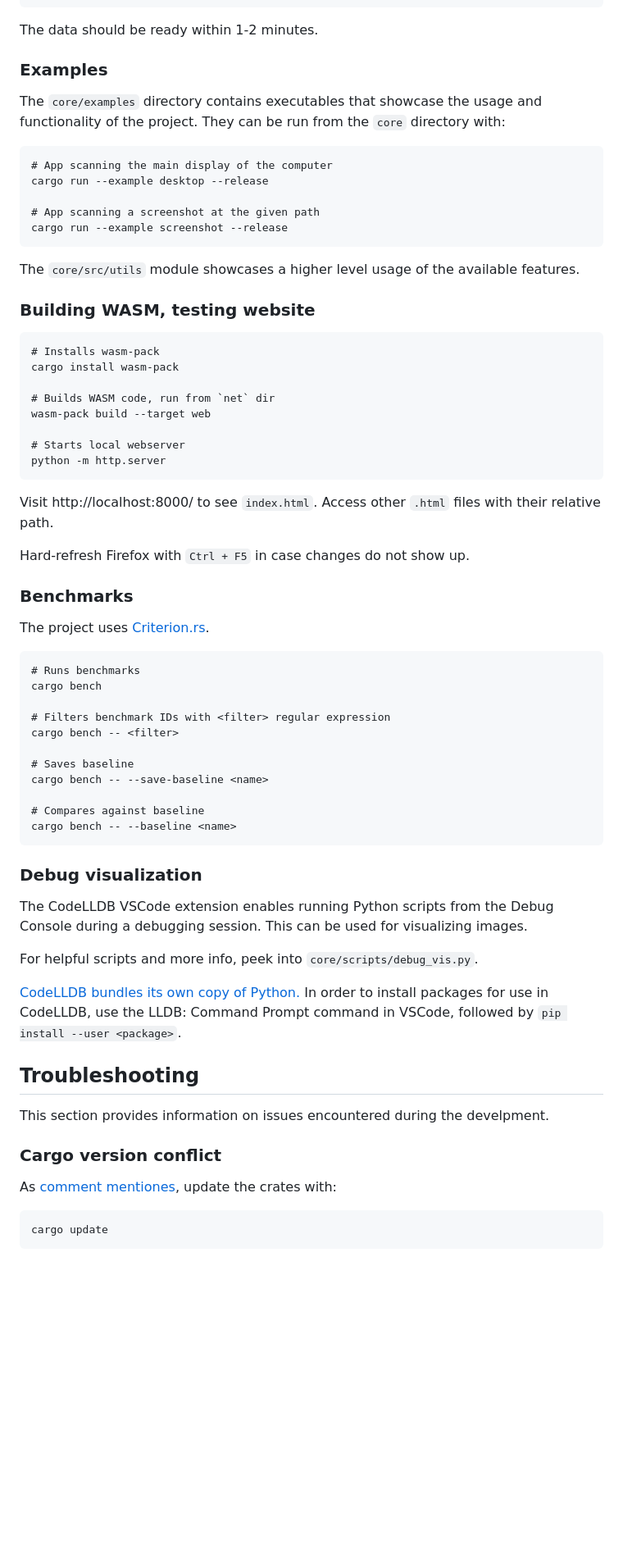
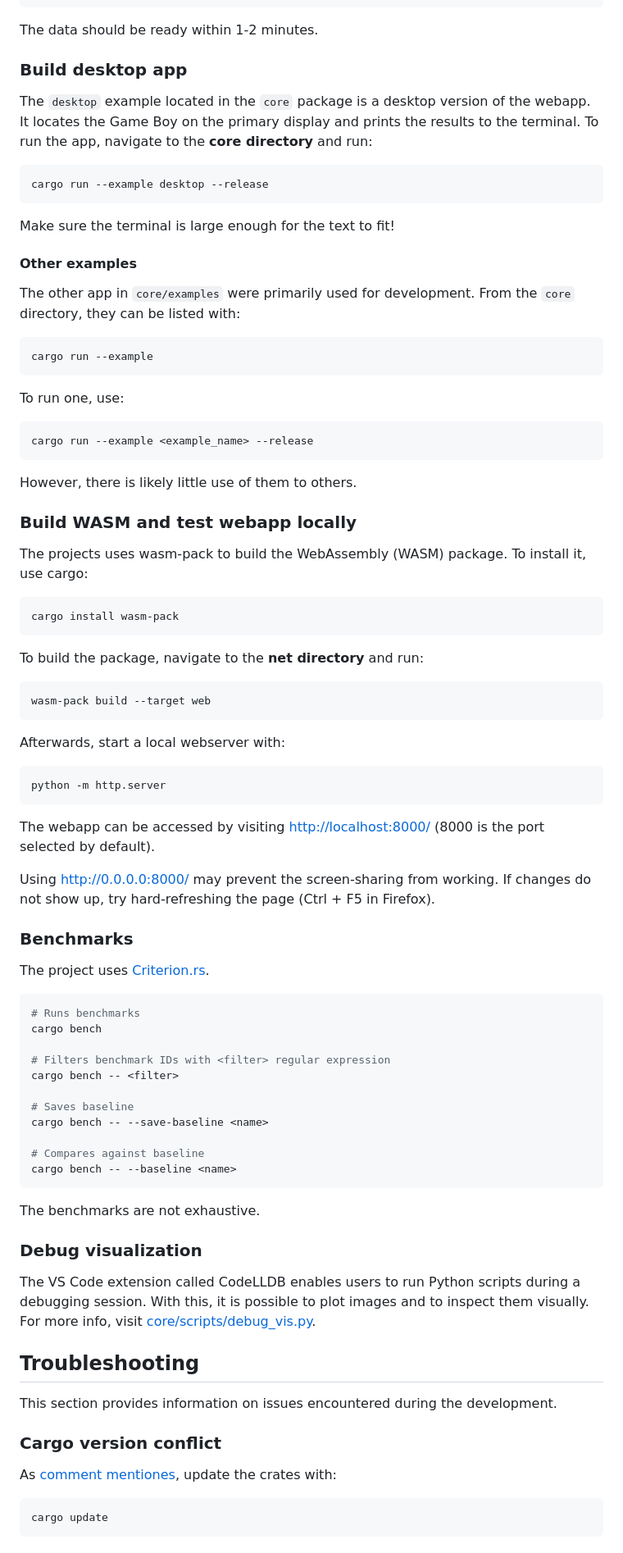
Before and after one commit to Dudly01/pkmn, a Markdown page: README.md, the part around one of its changes. Shown at 82% size. Drawn GitHub-style; blank space fills up the shorter version.

Commit message:
Revise entire README #224

````diff
--- a/README.md
+++ b/README.md
@@ -47,44 +52,61 @@ python core/scripts/evo_chains.py;
 
 The data should be ready within 1-2 minutes.
 
-### Examples
+### Build desktop app
 
-The `core/examples` directory contains executables that showcase the usage and functionality of the project.
-They can be run from the `core` directory with:
+The `desktop` example located in the `core` package is a desktop version of the webapp. It locates the Game Boy on the primary display and prints the results to the terminal. To run the app, navigate to the **core directory** and run:
 
-```
-# App scanning the main display of the computer
+```sh
 cargo run --example desktop --release
-
-# App scanning a screenshot at the given path
-cargo run --example screenshot --release
 ```
 
-The `core/src/utils` module showcases a higher level usage of the available features.
+Make sure the terminal is large enough for the text to fit!
 
-### Building WASM, testing website
+#### Other examples
 
+The other app in `core/examples` were primarily used for development. From the `core` directory, they can be listed with:
+
+```sh
+cargo run --example
 ```
-# Installs wasm-pack
+
+To run one, use:
+
+```sh
+cargo run --example <example_name> --release
+```
+
+However, there is likely little use of them to others.
+
+### Build WASM and test webapp locally
+
+The projects uses wasm-pack to build the WebAssembly (WASM) package. To install it, use cargo:
+
+```sh
 cargo install wasm-pack
+```
 
-# Builds WASM code, run from `net` dir
+To build the package, navigate to the **net directory** and run:
+
+```sh
 wasm-pack build --target web
+```
 
-# Starts local webserver
+Afterwards, start a local webserver with:
+
+```sh
 python -m http.server
 ```
 
-Visit http://localhost:8000/ to see `index.html`.
-Access other `.html` files with their relative path.
+The webapp can be accessed by visiting [http://localhost:8000/](http://localhost:8000/) (8000 is the port selected by default).
 
-Hard-refresh Firefox with `Ctrl + F5` in case changes do not show up.
+Using [http://0.0.0.0:8000/](http://0.0.0.0:8000/) may prevent the screen-sharing from working. If changes do not show up, try hard-refreshing the page (Ctrl + F5 in Firefox).
 
 ### Benchmarks
 
 The project uses [Criterion.rs](https://github.com/bheisler/criterion.rs).
 
-```
+```sh
 # Runs benchmarks
 cargo bench
 
@@ -98,27 +120,21 @@ cargo bench -- --save-baseline <name>
 cargo bench -- --baseline <name>
 ```
 
+The benchmarks are not exhaustive.
+
 ### Debug visualization
 
-The CodeLLDB VSCode extension enables running Python scripts
-from the Debug Console during a debugging session.
-This can be used for visualizing images.
-
-For helpful scripts and more info, peek into `core/scripts/debug_vis.py`.
-
-[CodeLLDB bundles its own copy of Python.](https://github.com/vadimcn/codelldb/blob/master/MANUAL.md#installing-packages)
-In order to install packages for use in CodeLLDB, use the
-LLDB: Command Prompt command in VSCode, followed by `pip install --user <package>`.
+The VS Code extension called CodeLLDB enables users to run Python scripts during a debugging session. With this, it is possible to plot images and to inspect them visually. For more info, visit [core/scripts/debug_vis.py](core/scripts/debug_vis.py).
 
 ## Troubleshooting
 
-This section provides information on issues encountered during the develpment.
-
+This section provides information on issues encountered during the development.
 
 ### Cargo version conflict
 
 As [comment mentiones](https://github.com/serde-rs/json/issues/409#issuecomment-362696245), update the crates with:
-```
+
+```sh
 cargo update
 ```
 
````
Also changed, not shown: other parts of README.md (+12 -7 lines).
